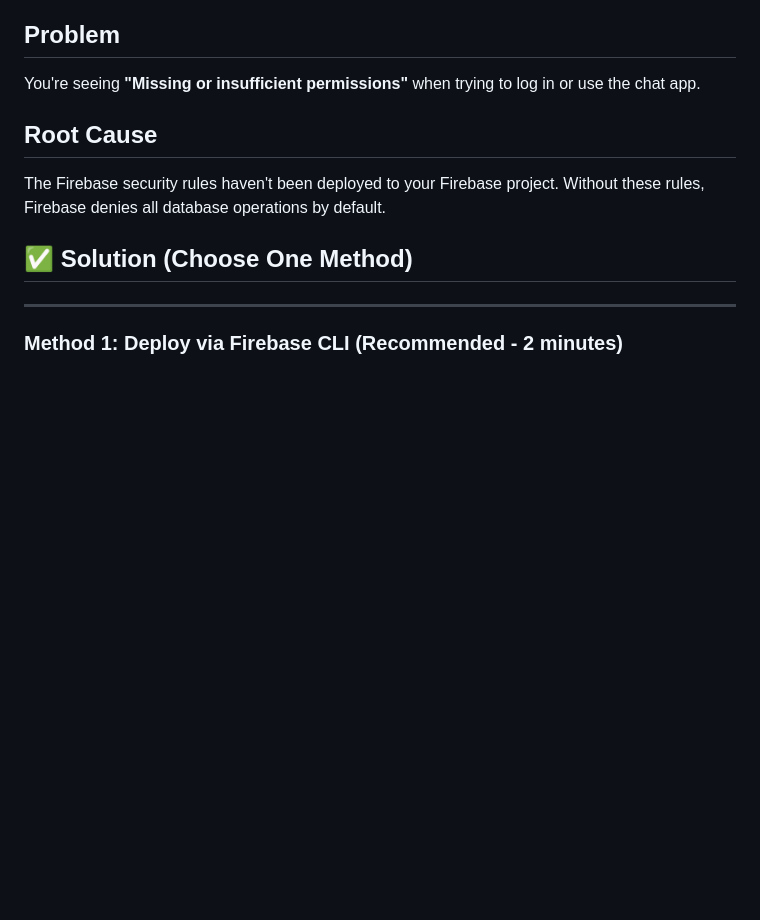
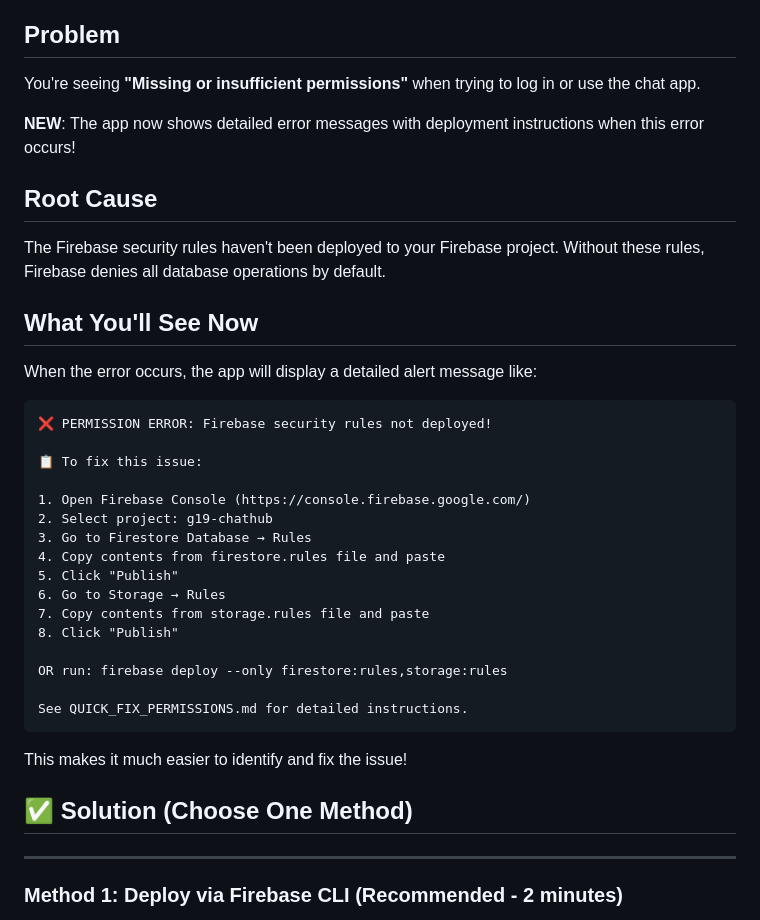
Before and after one commit to G88416/G19-chathub, a Markdown page: QUICK_FIX_PERMISSIONS.md, the part around the change. Drawn GitHub-style; blank space fills up the shorter version.

Commit message:
Update QUICK_FIX_PERMISSIONS.md with info about new error messages
Co-authored-by: G88416 <215921374+G88416@users.noreply.github.com>

````diff
--- a/QUICK_FIX_PERMISSIONS.md
+++ b/QUICK_FIX_PERMISSIONS.md
@@ -3,8 +3,35 @@
 ## Problem
 You're seeing **"Missing or insufficient permissions"** when trying to log in or use the chat app.
 
+**NEW**: The app now shows detailed error messages with deployment instructions when this error occurs!
+
 ## Root Cause
 The Firebase security rules haven't been deployed to your Firebase project. Without these rules, Firebase denies all database operations by default.
+
+## What You'll See Now
+
+When the error occurs, the app will display a detailed alert message like:
+
+```
+❌ PERMISSION ERROR: Firebase security rules not deployed!
+
+📋 To fix this issue:
+
+1. Open Firebase Console (https://console.firebase.google.com/)
+2. Select project: g19-chathub
+3. Go to Firestore Database → Rules
+4. Copy contents from firestore.rules file and paste
+5. Click "Publish"
+6. Go to Storage → Rules
+7. Copy contents from storage.rules file and paste
+8. Click "Publish"
+
+OR run: firebase deploy --only firestore:rules,storage:rules
+
+See QUICK_FIX_PERMISSIONS.md for detailed instructions.
+```
+
+This makes it much easier to identify and fix the issue!
 
 ## ✅ Solution (Choose One Method)
 
````
